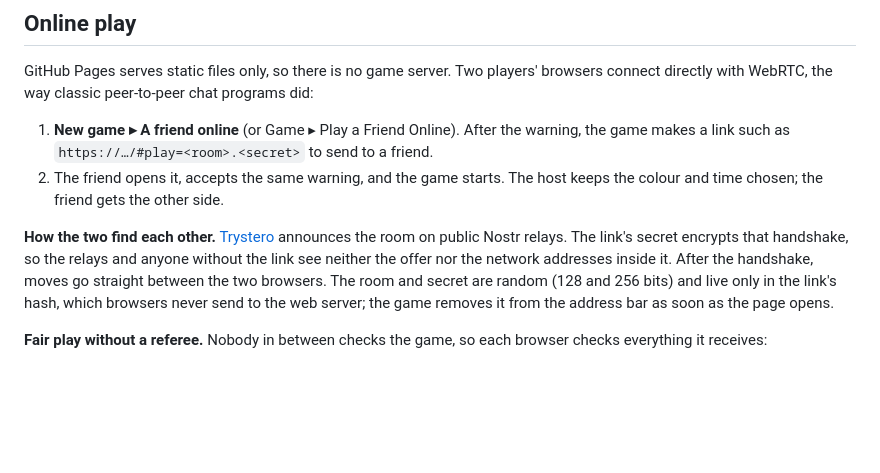
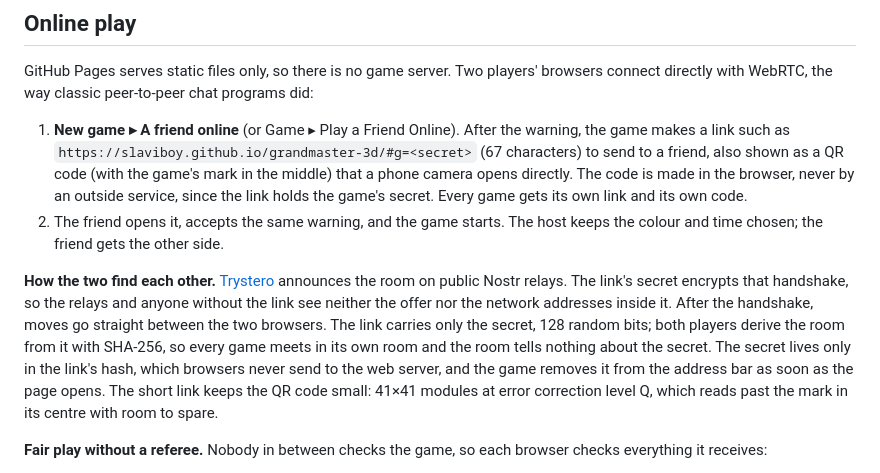
Before and after one commit to slaviboy/Grandmaster-3D, a Markdown page: README.md, the part around the change. Rendered like a GitHub page; blank space fills up the shorter version.

Commit message:
docs: describe the short invitation link and its QR code

```diff
--- a/README.md
+++ b/README.md
@@ -254,16 +254,22 @@ GitHub Pages serves static files only, so there is no game server. Two players'
 directly with WebRTC, the way classic peer-to-peer chat programs did:
 
 1. **New game ▸ A friend online** (or Game ▸ Play a Friend Online). After the warning, the game
-   makes a link such as `https://…/#play=<room>.<secret>` to send to a friend.
+   makes a link such as `https://slaviboy.github.io/grandmaster-3d/#g=<secret>` (67 characters) to
+   send to a friend, also shown as a QR code (with the game's mark in the middle) that a phone
+   camera opens directly. The code is made in the browser, never by an outside service, since the
+   link holds the game's secret. Every game gets its own link and its own code.
 2. The friend opens it, accepts the same warning, and the game starts. The host keeps the colour
    and time chosen; the friend gets the other side.
 
 **How the two find each other.** [Trystero](https://github.com/dmotz/trystero) announces the room
 on public Nostr relays. The link's secret encrypts that handshake, so the relays and anyone without
 the link see neither the offer nor the network addresses inside it. After the handshake, moves go
-straight between the two browsers. The room and secret are random (128 and 256 bits) and live only
-in the link's hash, which browsers never send to the web server; the game removes it from the
-address bar as soon as the page opens.
+straight between the two browsers. The link carries only the secret, 128 random bits; both players
+derive the room from it with SHA-256, so every game meets in its own room and the room tells
+nothing about the secret. The secret lives only in the link's hash, which browsers never send to the
+web server, and the game removes it from the address bar as soon as the page opens. The short link
+keeps the QR code small: 41×41 modules at error correction level Q, which reads past the mark in
+its centre with room to spare.
 
 **Fair play without a referee.** Nobody in between checks the game, so each browser checks
 everything it receives:
```
Also changed, not shown: docs/user-guide.md (+2 -1 lines).
